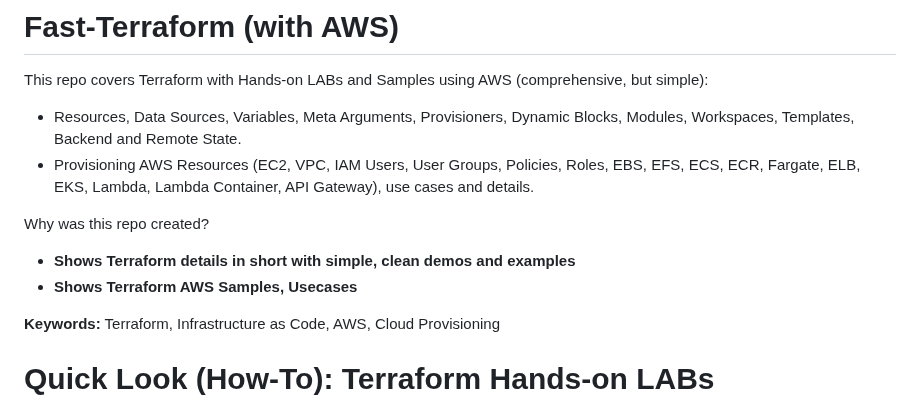
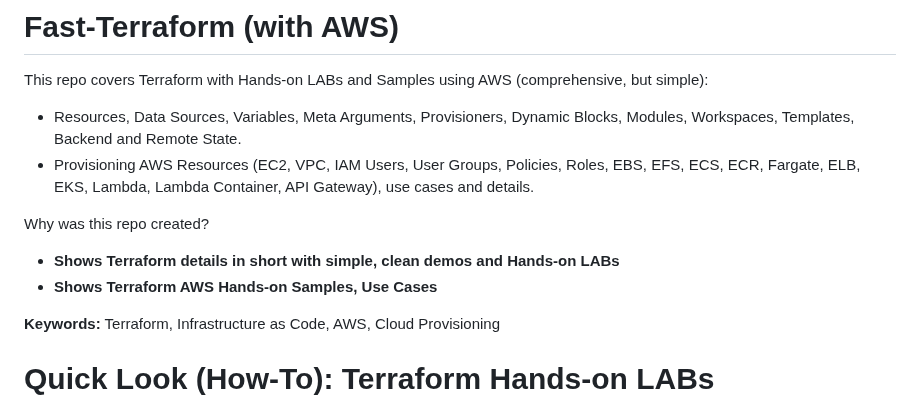
Before and after one commit to omerbsezer/Fast-Terraform, a Markdown page: README.md, the part around the change. Rendered like a GitHub page.

```diff
--- a/README.md
+++ b/README.md
@@ -4,8 +4,8 @@ This repo covers Terraform with Hands-on LABs and Samples using AWS (comprehensi
 - Provisioning AWS Resources (EC2, VPC, IAM Users, User Groups, Policies, Roles, EBS, EFS, ECS, ECR, Fargate, ELB, EKS, Lambda, Lambda Container, API Gateway), use cases and details.
 
 Why was this repo created?
-- **Shows Terraform details in short with simple, clean demos and examples**
-- **Shows Terraform AWS Samples, Usecases**
+- **Shows Terraform details in short with simple, clean demos and Hands-on LABs**
+- **Shows Terraform AWS Hands-on Samples, Use Cases**
 
 **Keywords:** Terraform, Infrastructure as Code, AWS, Cloud Provisioning
 
```
